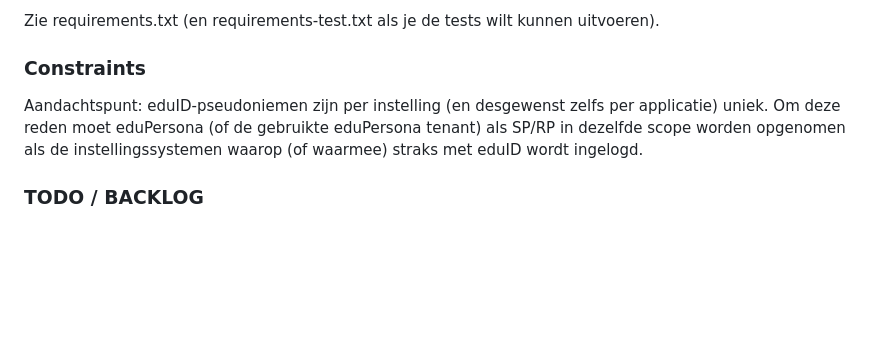
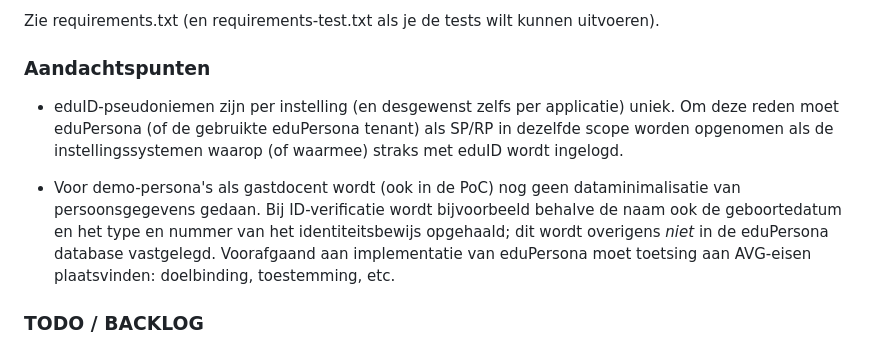
Before and after one commit to edupersona/eduPersona, a Markdown page: README.md, the part around the change. GitHub-like rendering; blank space fills up the shorter version.

Commit message:
minimalisatie persoonsgegevens

```diff
--- a/README.md
+++ b/README.md
@@ -121,9 +121,12 @@ eduPersona biedt een REST API, met `invitations` als enige first-class entiteit:
 
 Zie requirements.txt (en requirements-test.txt als je de tests wilt kunnen uitvoeren).
 
-### Constraints
+### Aandachtspunten
 
-Aandachtspunt: eduID-pseudoniemen zijn per instelling (en desgewenst zelfs per applicatie) uniek. Om deze reden moet eduPersona (of de gebruikte eduPersona tenant) als SP/RP in dezelfde scope worden opgenomen als de instellingssystemen waarop (of waarmee) straks met eduID wordt ingelogd.
+* eduID-pseudoniemen zijn per instelling (en desgewenst zelfs per applicatie) uniek. Om deze reden moet eduPersona (of de gebruikte eduPersona tenant) als SP/RP in dezelfde scope worden opgenomen als de instellingssystemen waarop (of waarmee) straks met eduID wordt ingelogd.
+
+* Voor demo-persona's als gastdocent wordt (ook in de PoC) nog geen dataminimalisatie van persoonsgegevens gedaan. Bij ID-verificatie wordt bijvoorbeeld behalve de naam ook de geboortedatum en het type en nummer van het identiteitsbewijs opgehaald; dit wordt overigens *niet* in de eduPersona database vastgelegd. Voorafgaand aan implementatie van eduPersona moet toetsing aan AVG-eisen plaatsvinden: doelbinding, toestemming, etc.
+
 
 ### TODO / BACKLOG
 
```
